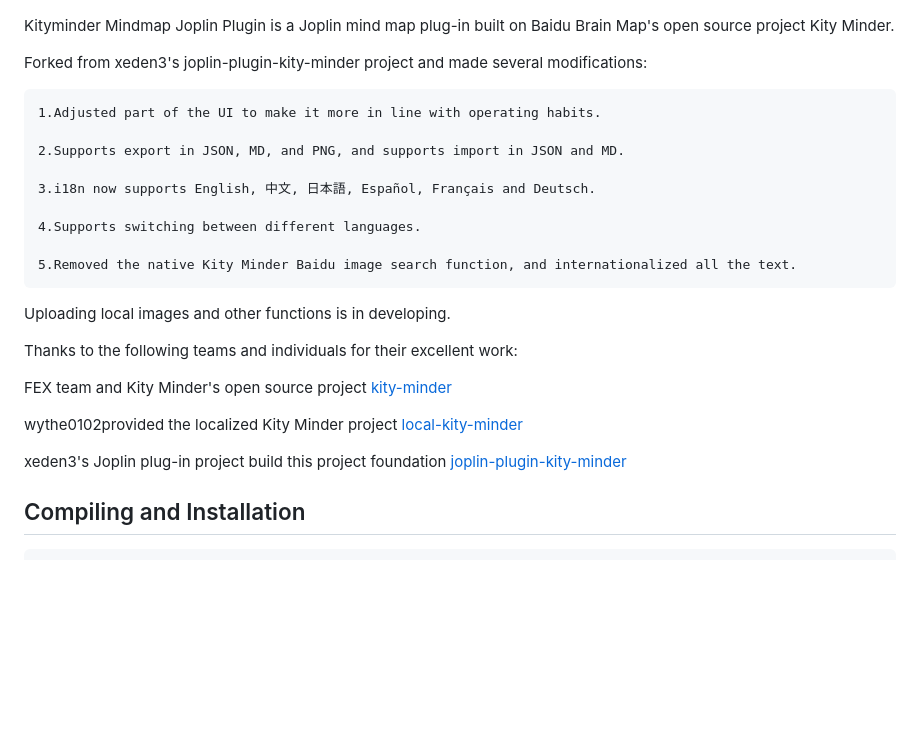
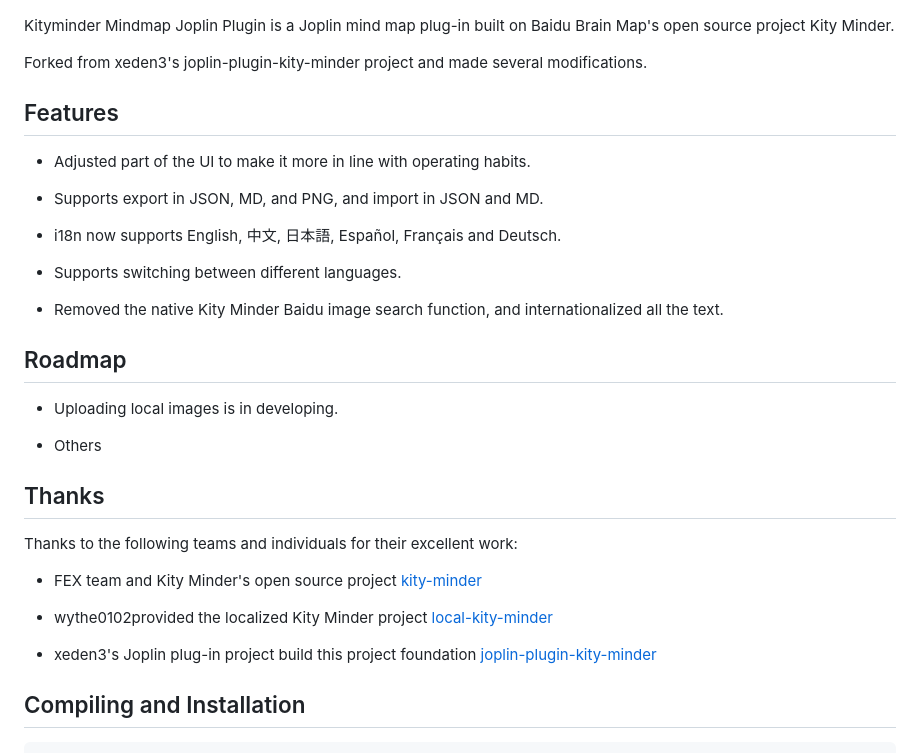
Before and after one commit to calandradas/Kminder-Mindmap-Joplin-Plugin, a Markdown page: README.md, the part around the change printed below. GitHub-like rendering; blank space fills up the shorter version.

```diff
--- a/README.md
+++ b/README.md
@@ -4,27 +4,35 @@
 
 Kityminder Mindmap Joplin Plugin is a Joplin mind map plug-in built on Baidu Brain Map's open source project Kity Minder.
 
-Forked from xeden3's joplin-plugin-kity-minder project and made several modifications:
+Forked from xeden3's joplin-plugin-kity-minder project and made several modifications.
 
-    1.Adjusted part of the UI to make it more in line with operating habits.
+## Features
 
-    2.Supports export in JSON, MD, and PNG, and supports import in JSON and MD.
+* Adjusted part of the UI to make it more in line with operating habits.
 
-    3.i18n now supports English, 中文, 日本語, Español, Français and Deutsch.
+* Supports export in JSON, MD, and PNG, and import in JSON and MD.
 
-    4.Supports switching between different languages.
+* i18n now supports English, 中文, 日本語, Español, Français and Deutsch.
 
-    5.Removed the native Kity Minder Baidu image search function, and internationalized all the text.
+* Supports switching between different languages.
 
-Uploading local images and other functions is in developing.
+* Removed the native Kity Minder Baidu image search function, and internationalized all the text.
+
+## Roadmap
+
+* Uploading local images is in developing.
+
+* Others
+
+## Thanks
 
 Thanks to the following teams and individuals for their excellent work:
 
-FEX team and Kity Minder's open source project [kity-minder](https://github.com/fex-team/kityminder-editor.git)
+* FEX team and Kity Minder's open source project [kity-minder](https://github.com/fex-team/kityminder-editor.git)
 
-wythe0102provided the localized Kity Minder project [local-kity-minder](https://github.com/wythe0102/local-kity-minder)
+* wythe0102provided the localized Kity Minder project [local-kity-minder](https://github.com/wythe0102/local-kity-minder)
 
-xeden3's Joplin plug-in project build this project foundation [joplin-plugin-kity-minder](https://github.com/xeden3/joplin-plugin-kity-minder)
+* xeden3's Joplin plug-in project build this project foundation [joplin-plugin-kity-minder](https://github.com/xeden3/joplin-plugin-kity-minder)
 
 ## Compiling and Installation
 
```
Also changed, not shown: other parts of README.md (+18 -13 lines).
